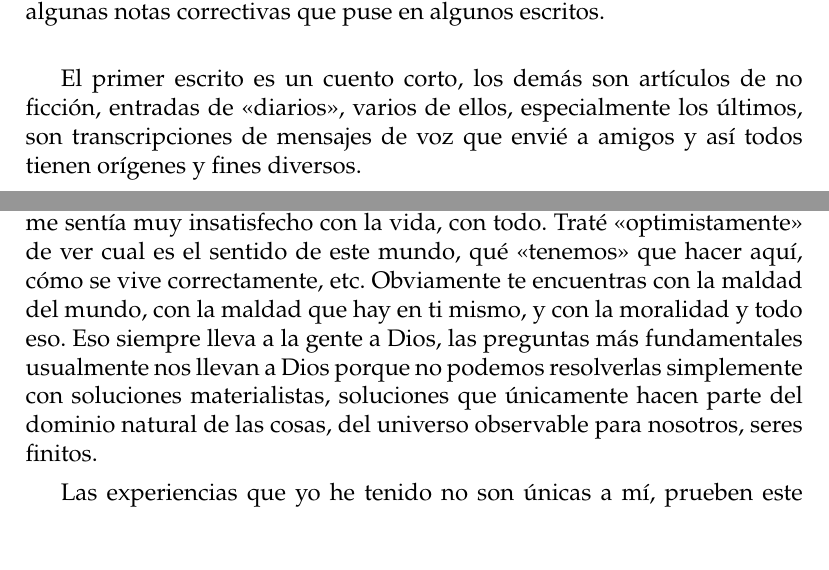
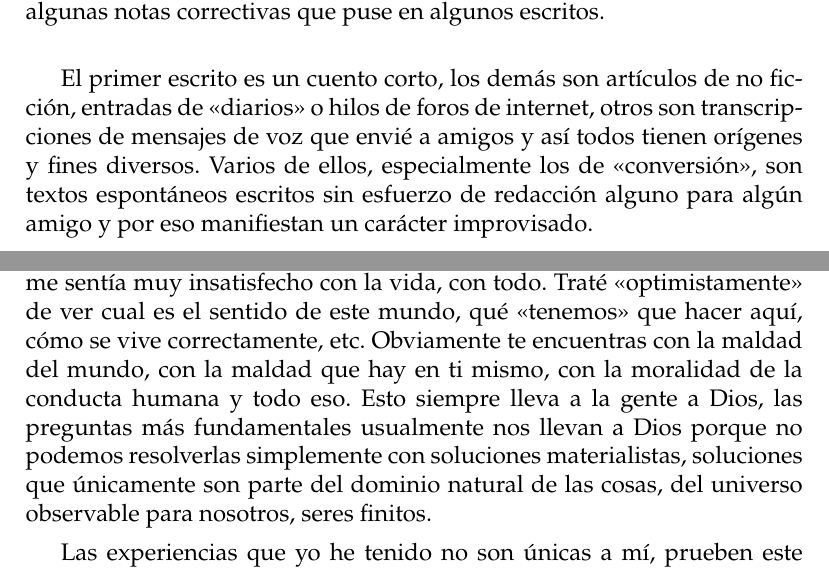
Before and after one commit to jdgambin/documentos, a LaTeX document (escritos-2017-2021/escritos-17-21.tex): two parts of pages 3 and 36 of 50, joined at a grey line, cut so that both start at the same text. Compiled offline with pdfLaTeX.

Commit message:
rescribiendo

```diff
--- a/escritos-2017-2021/escritos-17-21.tex
+++ b/escritos-2017-2021/escritos-17-21.tex
@@ -96,9 +96,12 @@
 	escritos.\newline
 
 	El primer escrito es un cuento corto, los demás son artículos de no
-	ficción, entradas de \textquote{diarios}, varios de ellos, especialmente
-	los últimos, son transcripciones de mensajes de voz que envié a amigos y
-	así todos tienen orígenes y fines diversos.
+	ficción, entradas de \textquote{diarios} o hilos de foros de internet,
+	otros son transcripciones de mensajes de voz que envié a amigos y así
+	todos tienen orígenes y fines diversos. Varios de ellos, especialmente
+	los de \textquote{conversión}, son textos espontáneos escritos sin
+	esfuerzo de redacción alguno para algún amigo y por eso manifiestan un
+	carácter improvisado.
 
 	\newpage
 
@@ -1399,11 +1405,12 @@
 	\textquote{optimistamente} de ver cual es el sentido de este mundo, qué
 	\textquote{tenemos} que hacer aquí, cómo se vive correctamente, etc.
 	Obviamente te encuentras con la maldad del mundo, con la maldad que hay
-	en ti mismo, y con la moralidad y todo eso. Eso siempre lleva a la
-	gente a Dios, las preguntas más fundamentales usualmente nos llevan a
-	Dios porque no podemos resolverlas simplemente con soluciones
-	materialistas, soluciones que únicamente hacen parte del dominio natural
-	de las cosas, del universo observable para nosotros, seres finitos.
+	en ti mismo, con la moralidad de la conducta humana y todo eso. Esto
+	siempre lleva a la gente a Dios, las preguntas más fundamentales
+	usualmente nos llevan a Dios porque no podemos resolverlas simplemente
+	con soluciones materialistas, soluciones que únicamente son parte del
+	dominio natural de las cosas, del universo observable para nosotros,
+	seres finitos.
 
 	Las experiencias que yo he tenido no son únicas a mí, prueben este
 	experimento: en mi caso, lo primero que intenté fue averiguar qué está
```
Also changed, not shown: escritos-2017-2021/escritos-17-21.tex (31 more changed lines).
